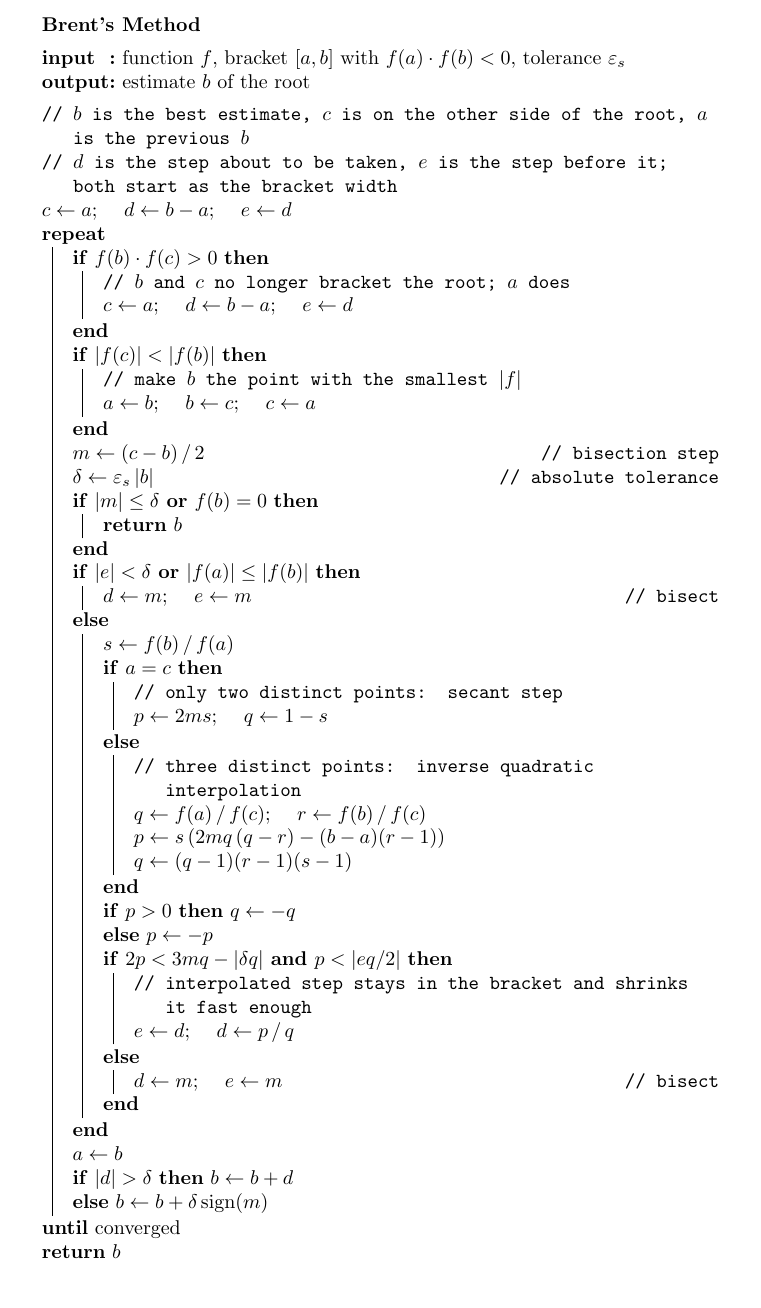
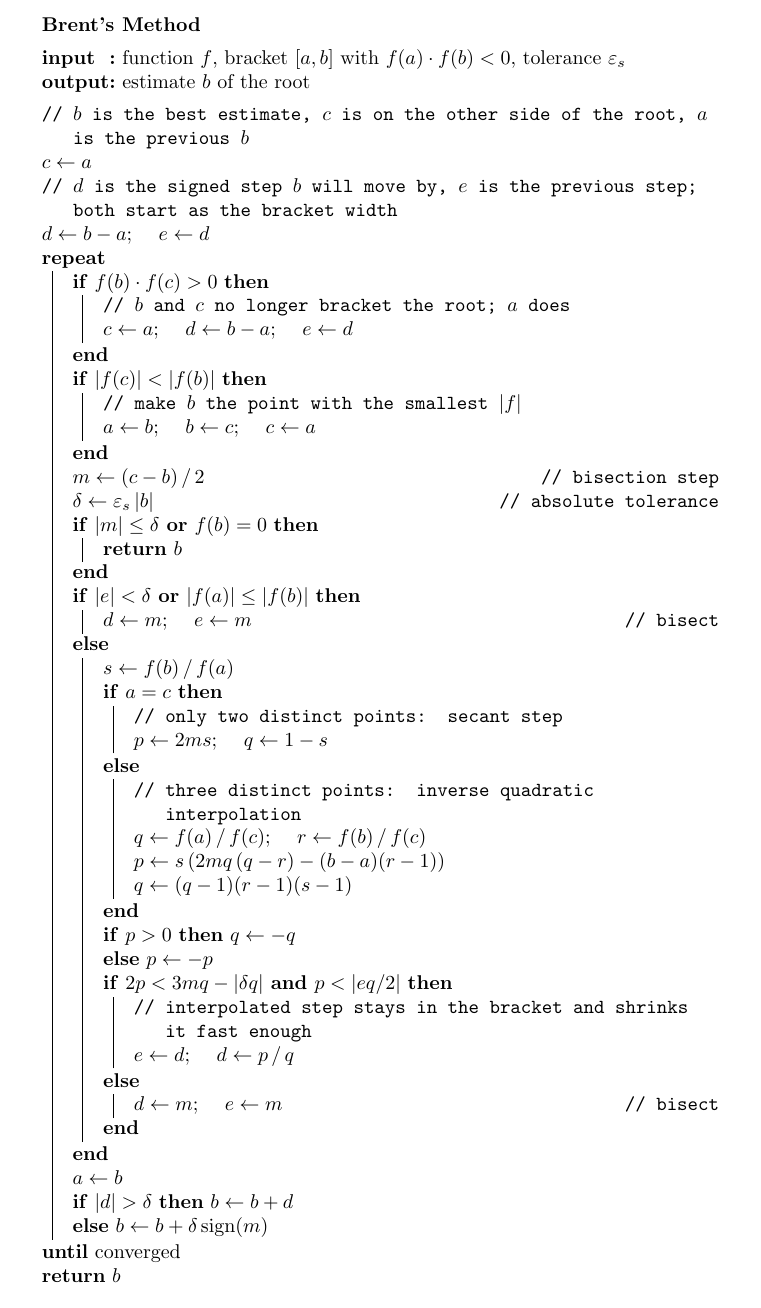
Before and after one commit to ASEN3502/ASEN3502.github.io, a LaTeX figure (lectures/060-newton/brent-pseudocode.tex): the whole page. Compiled offline with pdfLaTeX.

Commit message:
Reorder Brent initialization so the d, e comment sits above their assignment
Co-Authored-By: Claude Fable 5.1 <noreply@anthropic.com>

```diff
--- a/lectures/060-newton/brent-pseudocode.tex
+++ b/lectures/060-newton/brent-pseudocode.tex
@@ -29,8 +29,9 @@
   \Output{estimate $b$ of the root}
   \BlankLine
   \tcp{$b$ is the best estimate, $c$ is on the other side of the root, $a$ is the previous $b$}
-  \tcp{$d$ is the step about to be taken, $e$ is the step before it; both start as the bracket width}
-  $c \leftarrow a$; \quad $d \leftarrow b - a$; \quad $e \leftarrow d$\;
+  $c \leftarrow a$\;
+  \tcp{$d$ is the signed step $b$ will move by, $e$ is the previous step; both start as the bracket width}
+  $d \leftarrow b - a$; \quad $e \leftarrow d$\;
   \Repeat{\upshape converged}{
     \If{$f(b) \cdot f(c) > 0$}{
       \tcp{$b$ and $c$ no longer bracket the root; $a$ does}
```
Also changed, not shown: lectures/060-newton/brent-pseudocode.pdf.
